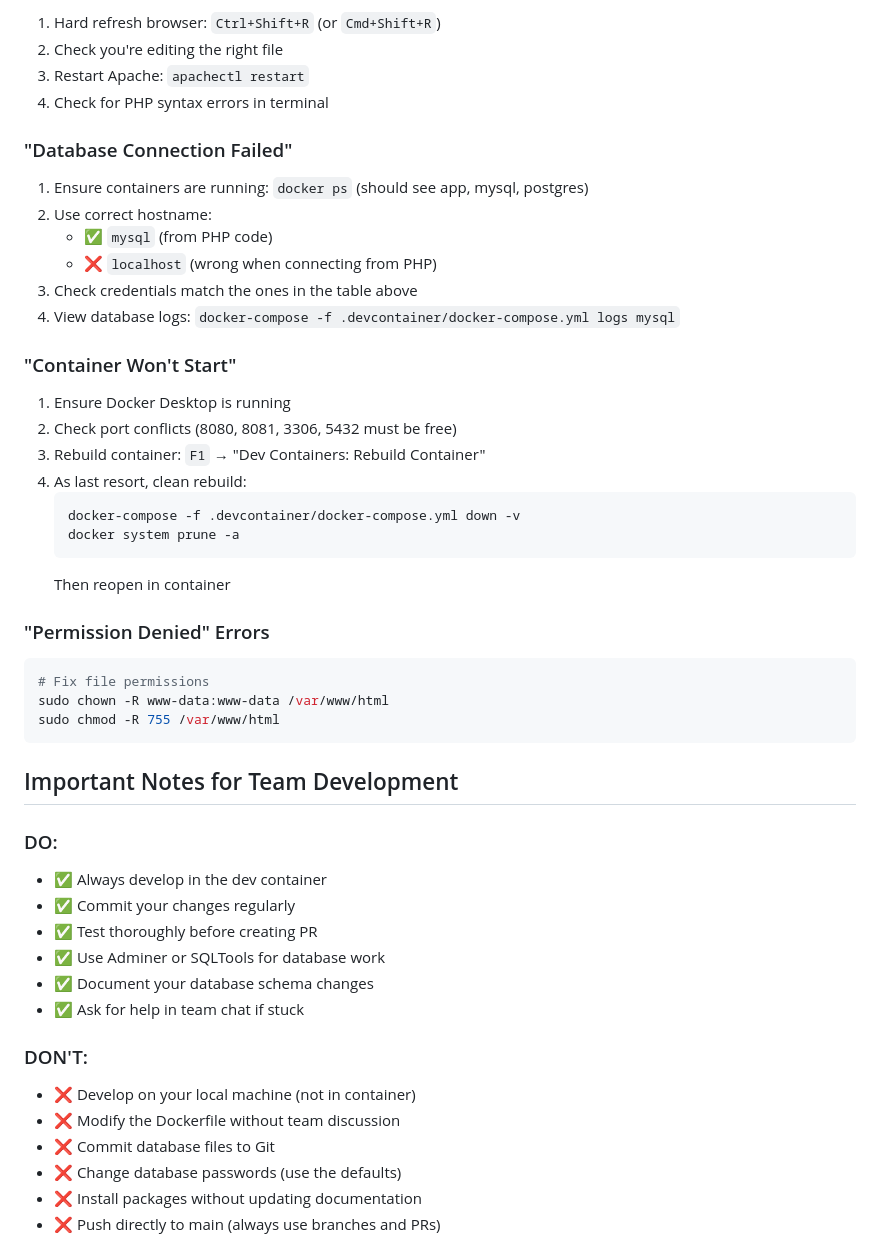
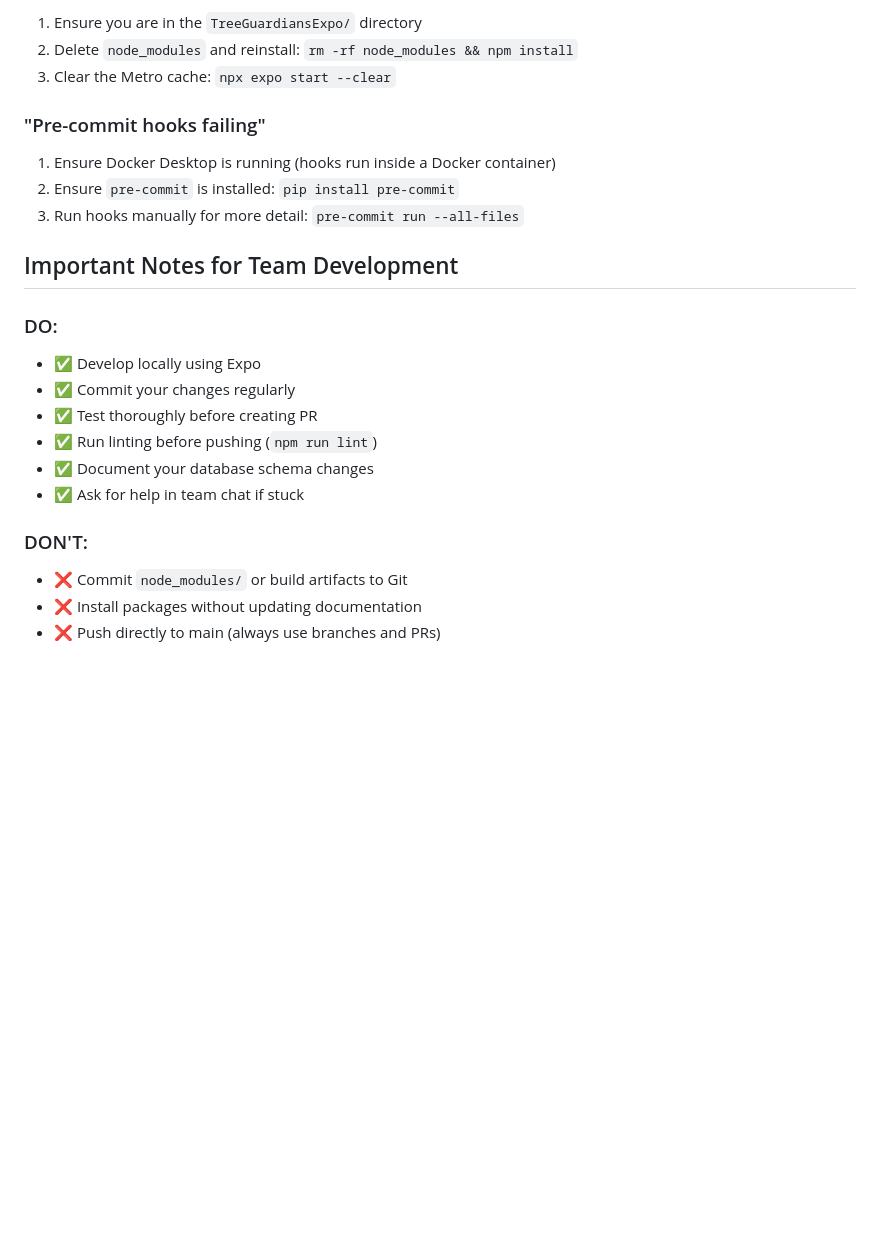
Before and after one commit to TheCharlesChristy/CT5038-TreeTracker, a Markdown page: DEVELOPERS_README.md, the part around one of its changes. Rendered like a GitHub page; blank space fills up the shorter version.

````diff
--- a/DEVELOPERS_README.md
+++ b/DEVELOPERS_README.md
@@ -170,53 +99,26 @@ apachectl restart
 
-1. Hard refresh browser: `Ctrl+Shift+R` (or `Cmd+Shift+R`)
-2. Check you're editing the right file
-3. Restart Apache: `apachectl restart`
-4. Check for PHP syntax errors in terminal
+1. Ensure you are in the `TreeGuardiansExpo/` directory
+2. Delete `node_modules` and reinstall: `rm -rf node_modules && npm install`
+3. Clear the Metro cache: `npx expo start --clear`
 
-### "Database Connection Failed"
+### "Pre-commit hooks failing"
 
-1. Ensure containers are running: `docker ps` (should see app, mysql, postgres)
-2. Use correct hostname:
-   - ✅ `mysql` (from PHP code)
-   - ❌ `localhost` (wrong when connecting from PHP)
-3. Check credentials match the ones in the table above
-4. View database logs: `docker-compose -f .devcontainer/docker-compose.yml logs mysql`
-
-### "Container Won't Start"
-
-1. Ensure Docker Desktop is running
-2. Check port conflicts (8080, 8081, 3306, 5432 must be free)
-3. Rebuild container: `F1` → "Dev Containers: Rebuild Container"
-4. As last resort, clean rebuild:
-   ```bash
-   docker-compose -f .devcontainer/docker-compose.yml down -v
-   docker system prune -a
-   ```
-   Then reopen in container
-
-### "Permission Denied" Errors
-
-```bash
-# Fix file permissions
-sudo chown -R www-data:www-data /var/www/html
-sudo chmod -R 755 /var/www/html
-```
+1. Ensure Docker Desktop is running (hooks run inside a Docker container)
+2. Ensure `pre-commit` is installed: `pip install pre-commit`
+3. Run hooks manually for more detail: `pre-commit run --all-files`
 
 ## Important Notes for Team Development
 
 ### DO:
-- ✅ Always develop in the dev container
+- ✅ Develop locally using Expo
 - ✅ Commit your changes regularly
 - ✅ Test thoroughly before creating PR
-- ✅ Use Adminer or SQLTools for database work
+- ✅ Run linting before pushing (`npm run lint`)
 - ✅ Document your database schema changes
 - ✅ Ask for help in team chat if stuck
 
 ### DON'T:
-- ❌ Develop on your local machine (not in container)
-- ❌ Modify the Dockerfile without team discussion
-- ❌ Commit database files to Git
-- ❌ Change database passwords (use the defaults)
+- ❌ Commit `node_modules/` or build artifacts to Git
 - ❌ Install packages without updating documentation
 - ❌ Push directly to main (always use branches and PRs)
 
````
Also changed, not shown: other parts of DEVELOPERS_README.md (+48 -119 lines).
